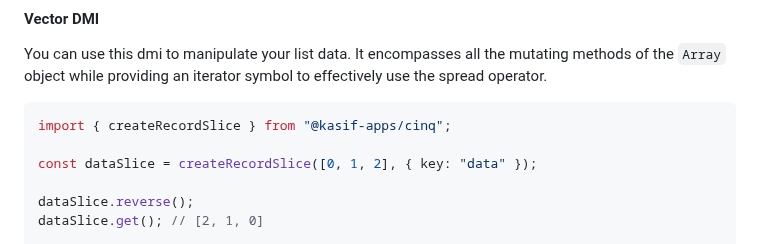
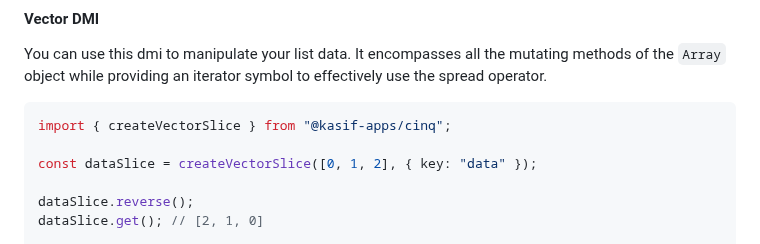
Before and after one commit to kasif-apps/cinq, a Markdown page: readme.md, the part around the change. GitHub-like rendering.

Commit message:
fix(readme): fix typo

````diff
--- a/readme.md
+++ b/readme.md
@@ -154,9 +154,9 @@ console.log([...dataSlice]); // [ ["some", "arbitrary"], ["data", 200], ["isGood
 You can use this dmi to manipulate your list data. It encompasses all the mutating methods of the `Array` object while providing an iterator symbol to effectively use the spread operator.
 
 ```typescript
-import { createRecordSlice } from "@kasif-apps/cinq";
+import { createVectorSlice } from "@kasif-apps/cinq";
 
-const dataSlice = createRecordSlice([0, 1, 2], { key: "data" });
+const dataSlice = createVectorSlice([0, 1, 2], { key: "data" });
 
 dataSlice.reverse();
 dataSlice.get(); // [2, 1, 0]
````
